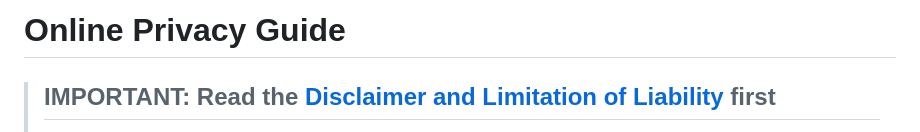
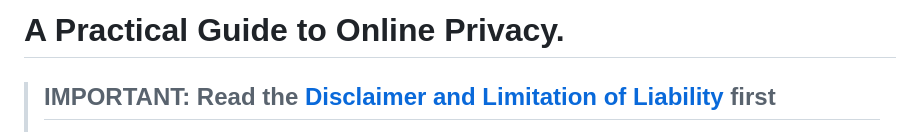
Before and after one commit to UncleJS/guide_privacy, a Markdown page: README.md, the part around the change. Rendered like a GitHub page.

Commit message:
Update title of the Online Privacy Guide

```diff
--- a/README.md
+++ b/README.md
@@ -1,4 +1,4 @@
-# Online Privacy Guide
+# A Practical Guide to Online Privacy.
 
 > ## IMPORTANT: Read the [Disclaimer and Limitation of Liability](guide/disclaimer.md) first
 >
```
